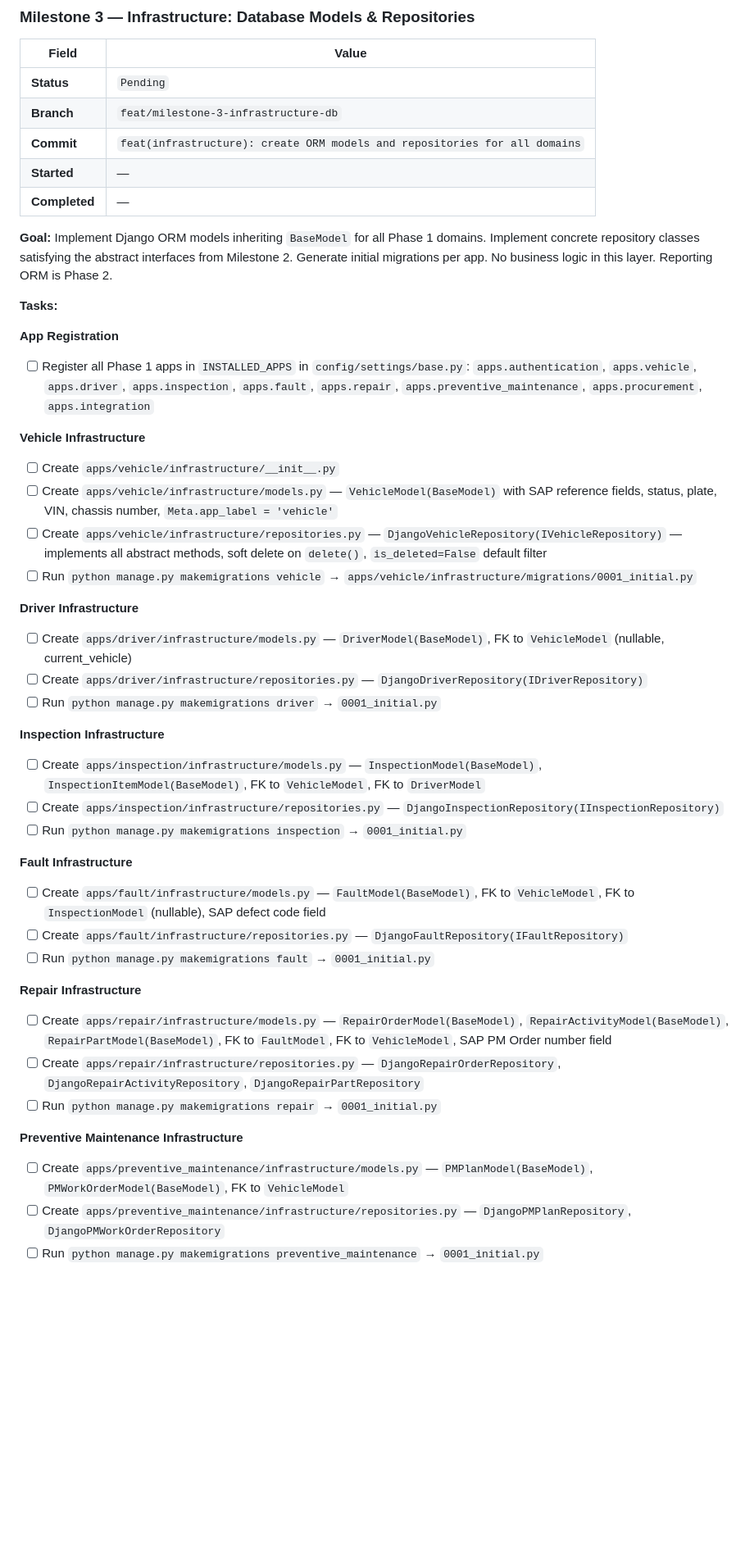
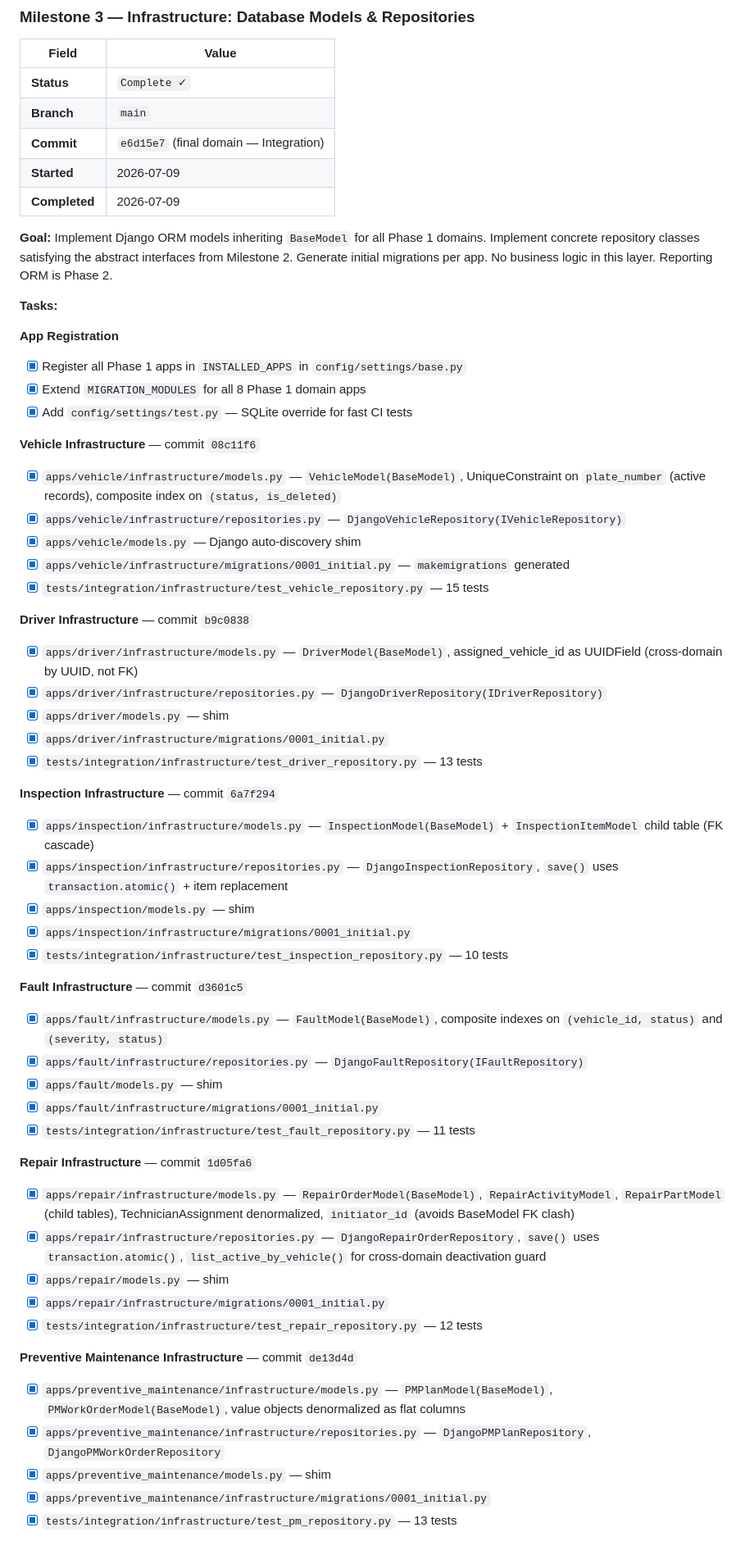
Before and after one commit to marziyehbashiri93/FMMS, a Markdown page: docs/IMPLEMENTATION_TRACKER.md, the part around one of its changes. Shown at 82% size. GitHub-like rendering; blank space fills up the shorter version.

Commit message:
docs(repo): update IMPLEMENTATION_TRACKER.md with M3 completion
Co-authored-by: Cursor <cursoragent@cursor.com>

```diff
--- a/docs/IMPLEMENTATION_TRACKER.md
+++ b/docs/IMPLEMENTATION_TRACKER.md
@@ -313,11 +313,11 @@ Reporting domain is defined as a boundary placeholder only (Phase 2).
 
 | Field         | Value                                                                       |
 |---------------|-----------------------------------------------------------------------------|
-| **Status**    | `Pending`                                                                   |
-| **Branch**    | `feat/milestone-3-infrastructure-db`                                        |
-| **Commit**    | `feat(infrastructure): create ORM models and repositories for all domains`  |
-| **Started**   | —                                                                           |
-| **Completed** | —                                                                           |
+| **Status**    | `Complete ✓`                                                                |
+| **Branch**    | `main`                                                                      |
+| **Commit**    | `e6d15e7` (final domain — Integration)                                      |
+| **Started**   | 2026-07-09                                                                  |
+| **Completed** | 2026-07-09                                                                  |
 
 **Goal:**
 Implement Django ORM models inheriting `BaseModel` for all Phase 1 domains. Implement
@@ -327,38 +327,49 @@ initial migrations per app. No business logic in this layer. Reporting ORM is Ph
 **Tasks:**
 
 **App Registration**
-- [ ] Register all Phase 1 apps in `INSTALLED_APPS` in `config/settings/base.py`:
-  `apps.authentication`, `apps.vehicle`, `apps.driver`, `apps.inspection`, `apps.fault`,
-  `apps.repair`, `apps.preventive_maintenance`, `apps.procurement`, `apps.integration`
+- [x] Register all Phase 1 apps in `INSTALLED_APPS` in `config/settings/base.py`
+- [x] Extend `MIGRATION_MODULES` for all 8 Phase 1 domain apps
+- [x] Add `config/settings/test.py` — SQLite override for fast CI tests
 
-**Vehicle Infrastructure**
-- [ ] Create `apps/vehicle/infrastructure/__init__.py`
-- [ ] Create `apps/vehicle/infrastructure/models.py` — `VehicleModel(BaseModel)` with SAP reference fields, status, plate, VIN, chassis number, `Meta.app_label = 'vehicle'`
-- [ ] Create `apps/vehicle/infrastructure/repositories.py` — `DjangoVehicleRepository(IVehicleRepository)` — implements all abstract methods, soft delete on `delete()`, `is_deleted=False` default filter
-- [ ] Run `python manage.py makemigrations vehicle` → `apps/vehicle/infrastructure/migrations/0001_initial.py`
+**Vehicle Infrastructure** — commit `08c11f6`
+- [x] `apps/vehicle/infrastructure/models.py` — `VehicleModel(BaseModel)`, UniqueConstraint on `plate_number` (active records), composite index on `(status, is_deleted)`
+- [x] `apps/vehicle/infrastructure/repositories.py` — `DjangoVehicleRepository(IVehicleRepository)`
+- [x] `apps/vehicle/models.py` — Django auto-discovery shim
+- [x] `apps/vehicle/infrastructure/migrations/0001_initial.py` — `makemigrations` generated
+- [x] `tests/integration/infrastructure/test_vehicle_repository.py` — 15 tests
 
-**Driver Infrastructure**
-- [ ] Create `apps/driver/infrastructure/models.py` — `DriverModel(BaseModel)`, FK to `VehicleModel` (nullable, current_vehicle)
-- [ ] Create `apps/driver/infrastructure/repositories.py` — `DjangoDriverRepository(IDriverRepository)`
-- [ ] Run `python manage.py makemigrations driver` → `0001_initial.py`
+**Driver Infrastructure** — commit `b9c0838`
+- [x] `apps/driver/infrastructure/models.py` — `DriverModel(BaseModel)`, assigned_vehicle_id as UUIDField (cross-domain by UUID, not FK)
+- [x] `apps/driver/infrastructure/repositories.py` — `DjangoDriverRepository(IDriverRepository)`
+- [x] `apps/driver/models.py` — shim
+- [x] `apps/driver/infrastructure/migrations/0001_initial.py`
+- [x] `tests/integration/infrastructure/test_driver_repository.py` — 13 tests
 
-**Inspection Infrastructure**
-- [ ] Create `apps/inspection/infrastructure/models.py` — `InspectionModel(BaseModel)`, `InspectionItemModel(BaseModel)`, FK to `VehicleModel`, FK to `DriverModel`
-- [ ] Create `apps/inspection/infrastructure/repositories.py` — `DjangoInspectionRepository(IInspectionRepository)`
-- [ ] Run `python manage.py makemigrations inspection` → `0001_initial.py`
+**Inspection Infrastructure** — commit `6a7f294`
+- [x] `apps/inspection/infrastructure/models.py` — `InspectionModel(BaseModel)` + `InspectionItemModel` child table (FK cascade)
+- [x] `apps/inspection/infrastructure/repositories.py` — `DjangoInspectionRepository`, `save()` uses `transaction.atomic()` + item replacement
+- [x] `apps/inspection/models.py` — shim
+- [x] `apps/inspection/infrastructure/migrations/0001_initial.py`
+- [x] `tests/integration/infrastructure/test_inspection_repository.py` — 10 tests
 
-**Fault Infrastructure**
-- [ ] Create `apps/fault/infrastructure/models.py` — `FaultModel(BaseModel)`, FK to `VehicleModel`, FK to `InspectionModel` (nullable), SAP defect code field
-- [ ] Create `apps/fault/infrastructure/repositories.py` — `DjangoFaultRepository(IFaultRepository)`
-- [ ] Run `python manage.py makemigrations fault` → `0001_initial.py`
+**Fault Infrastructure** — commit `d3601c5`
+- [x] `apps/fault/infrastructure/models.py` — `FaultModel(BaseModel)`, composite indexes on `(vehicle_id, status)` and `(severity, status)`
+- [x] `apps/fault/infrastructure/repositories.py` — `DjangoFaultRepository(IFaultRepository)`
+- [x] `apps/fault/models.py` — shim
+- [x] `apps/fault/infrastructure/migrations/0001_initial.py`
+- [x] `tests/integration/infrastructure/test_fault_repository.py` — 11 tests
 
-**Repair Infrastructure**
-- [ ] Create `apps/repair/infrastructure/models.py` — `RepairOrderModel(BaseModel)`, `RepairActivityModel(BaseModel)`, `RepairPartModel(BaseModel)`, FK to `FaultModel`, FK to `VehicleModel`, SAP PM Order number field
-- [ ] Create `apps/repair/infrastructure/repositories.py` — `DjangoRepairOrderRepository`, `DjangoRepairActivityRepository`, `DjangoRepairPartRepository`
-- [ ] Run `python manage.py makemigrations repair` → `0001_initial.py`
+**Repair Infrastructure** — commit `1d05fa6`
+- [x] `apps/repair/infrastructure/models.py` — `RepairOrderModel(BaseModel)`, `RepairActivityModel`, `RepairPartModel` (child tables), TechnicianAssignment denormalized, `initiator_id` (avoids BaseModel FK clash)
+- [x] `apps/repair/infrastructure/repositories.py` — `DjangoRepairOrderRepository`, `save()` uses `transaction.atomic()`, `list_active_by_vehicle()` for cross-domain deactivation guard
+- [x] `apps/repair/models.py` — shim
+- [x] `apps/repair/infrastructure/migrations/0001_initial.py`
+- [x] `tests/integration/infrastructure/test_repair_repository.py` — 12 tests
 
-**Preventive Maintenance Infrastructure**
-- [ ] Create `apps/preventive_maintenance/infrastructure/models.py` — `PMPlanModel(BaseModel)`, `PMWorkOrderModel(BaseModel)`, FK to `VehicleModel`
-- [ ] Create `apps/preventive_maintenance/infrastructure/repositories.py` — `DjangoPMPlanRepository`, `DjangoPMWorkOrderRepository`
-- [ ] Run `python manage.py makemigrations preventive_maintenance` → `0001_initial.py`
+**Preventive Maintenance Infrastructure** — commit `de13d4d`
+- [x] `apps/preventive_maintenance/infrastructure/models.py` — `PMPlanModel(BaseModel)`, `PMWorkOrderModel(BaseModel)`, value objects denormalized as flat columns
+- [x] `apps/preventive_maintenance/infrastructure/repositories.py` — `DjangoPMPlanRepository`, `DjangoPMWorkOrderRepository`
+- [x] `apps/preventive_maintenance/models.py` — shim
+- [x] `apps/preventive_maintenance/infrastructure/migrations/0001_initial.py`
+- [x] `tests/integration/infrastructure/test_pm_repository.py` — 13 tests
 
```
Also changed, not shown: other parts of docs/IMPLEMENTATION_TRACKER.md (+64 -39 lines).
